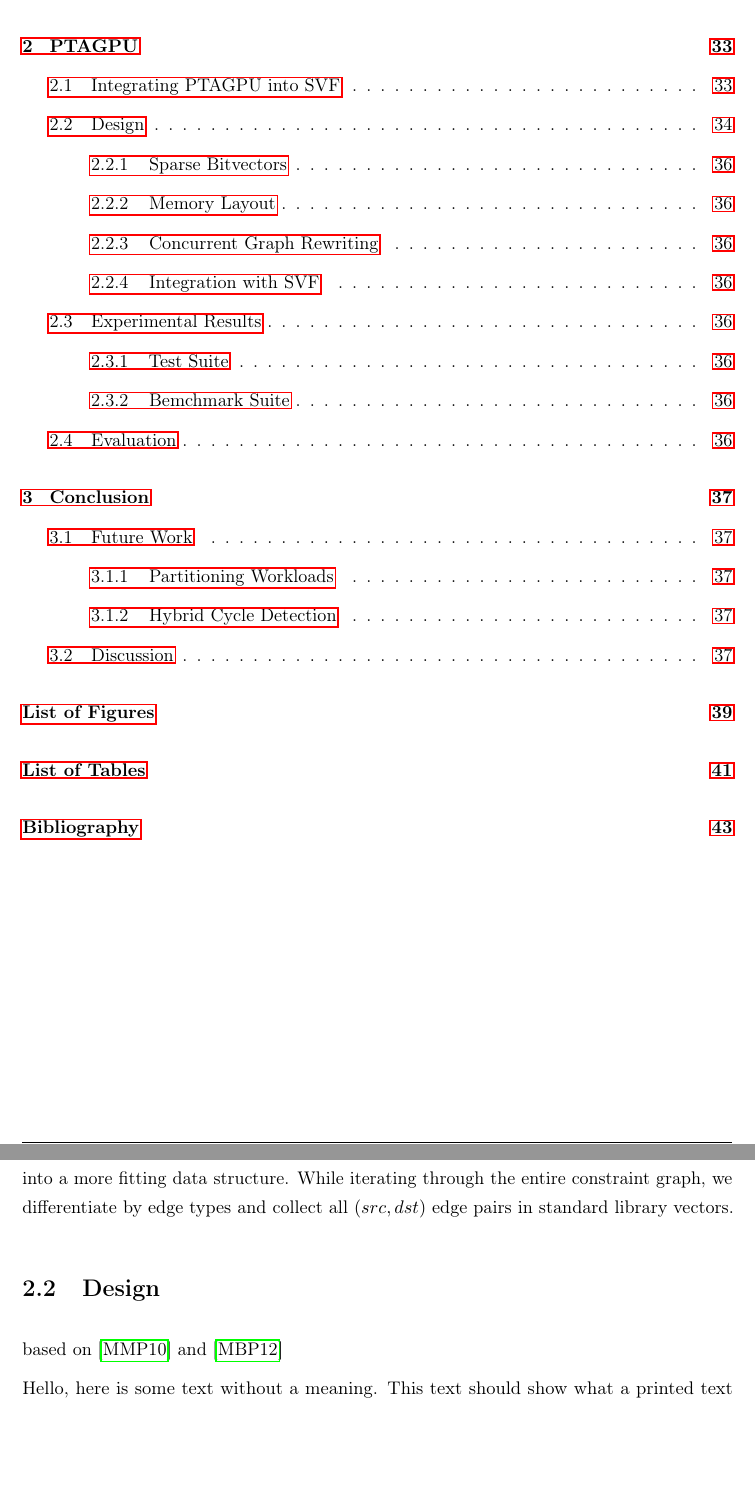
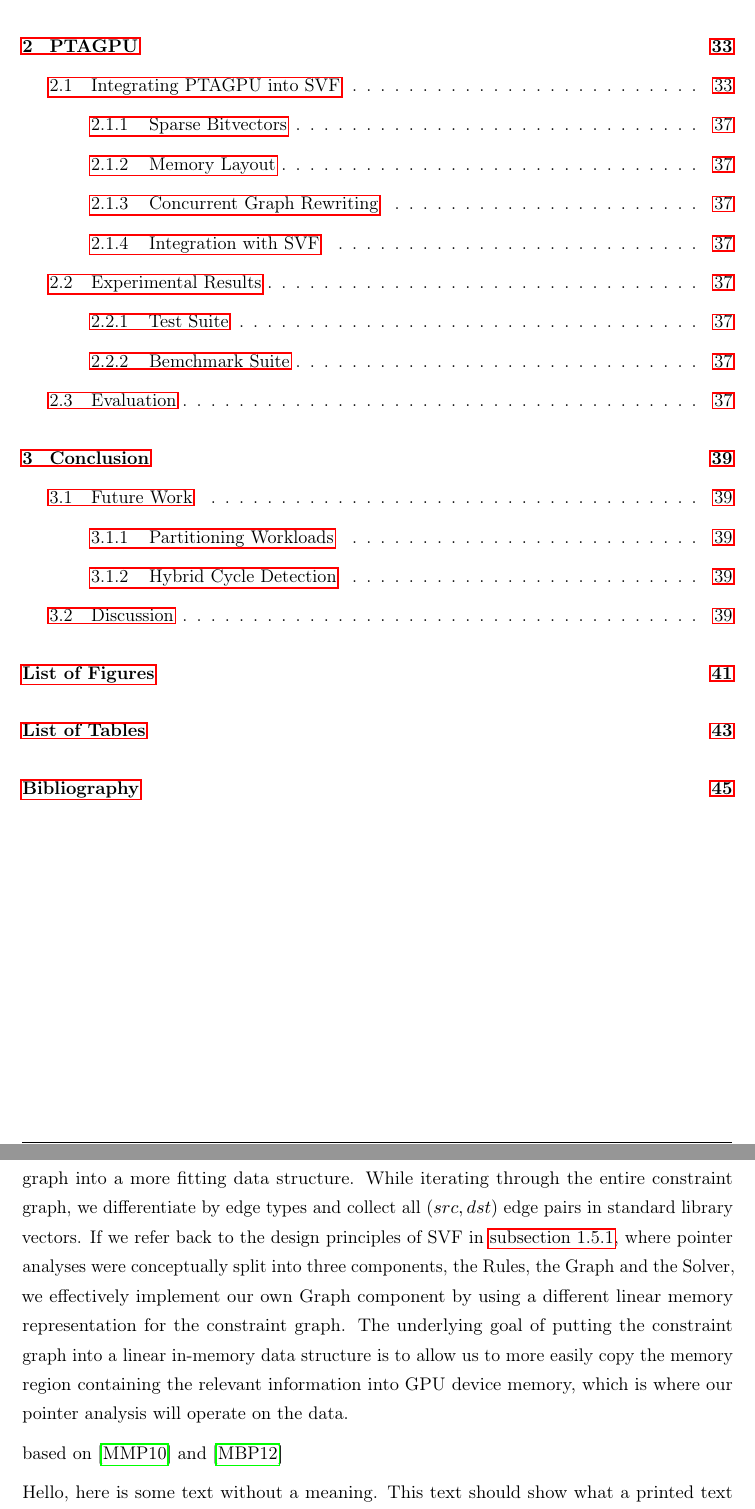
Before and after one commit to lukasboettcher/msc-paper, a LaTeX thesis (main.tex, which reads include/chap2_main.tex): two parts of pages 8 and 42 of 54 before the commit and two parts of pages 8 and 42 of 56 after it, joined at a grey line, cut so that both start at the same text, the shorter picture padded with empty space. Compiled offline with pdfLaTeX.

Commit message:
finish the thought of ptagpu integrating into svf

```diff
--- a/include/chap2_main.tex
+++ b/include/chap2_main.tex
@@ -14,7 +14,9 @@ The in-memory representation of constraint graphs or generic graphs in SVF is mo
 Unfortunately this memory model is not ideal for parallel processing.
 For this reason we initially reinterpret the constraint graph into a more fitting data structure.
 While iterating through the entire constraint graph, we differentiate by edge types and collect all $(src,dst)$ edge pairs in standard library vectors.
-\section{Design}
+If we refer back to the design principles of SVF in \autoref{sec:svf}, where pointer analyses were conceptually split into three components, the Rules, the Graph and the Solver, we effectively implement our own Graph component by using a different linear memory representation for the constraint graph.
+The underlying goal of putting the constraint graph into a linear in-memory data structure is to allow us to more easily copy the memory region containing the relevant information into GPU device memory, which is where our pointer analysis will operate on the data.
+
 based on \cite{mendez2010parallel} and \cite{mendez2012gpu}
 
 \blindtext[3]
```
